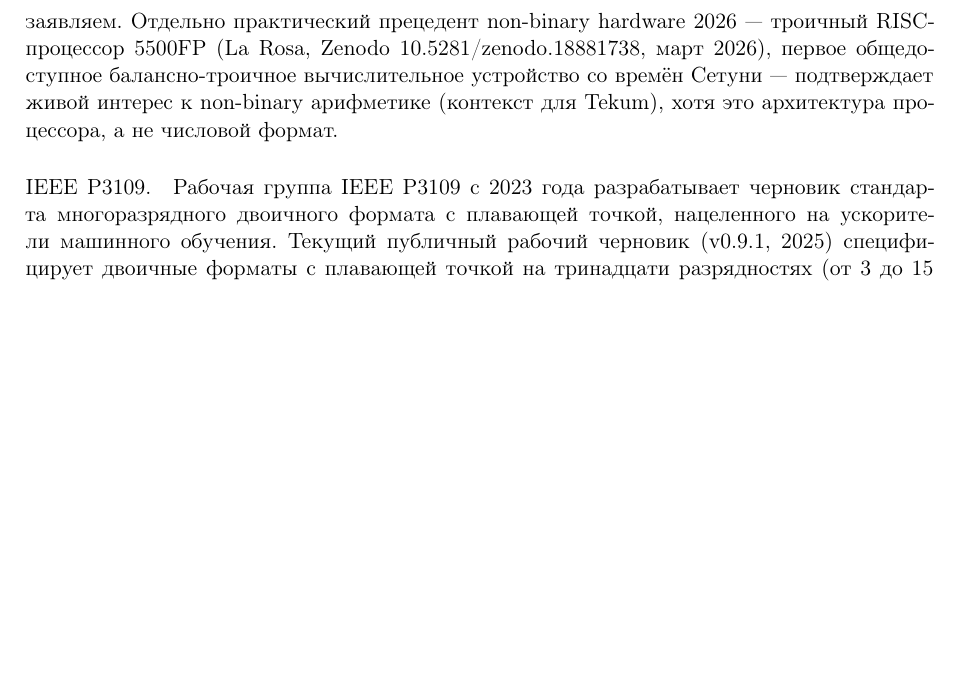
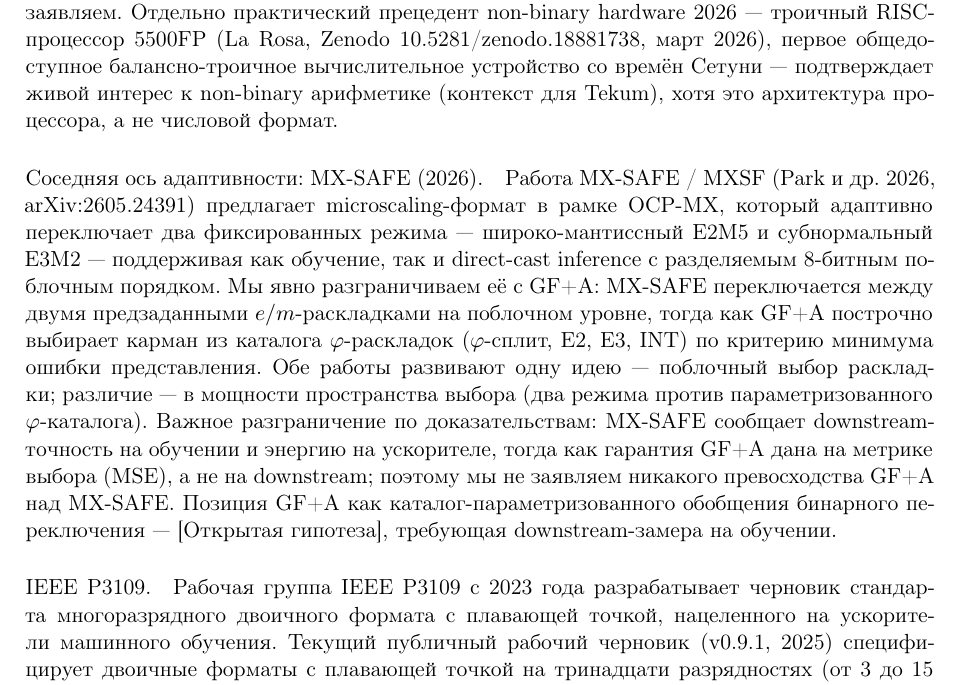
Before and after one commit to gHashTag/trinity-papers-ru, a LaTeX paper (paper1-goldenfloat/main_ru.tex): part of page 16 of 29, cut so that both start at the same text, the shorter picture padded with empty space. Compiled offline with pdfLaTeX.

Commit message:
paper1: neighbor MX-SAFE (2605.24391) demarcation + HW Tier-E #199 snapshot date (wave-loop 30.07b)
- Add 'Соседняя ось адаптивности: MX-SAFE' paragraph: OCP-MX 2-mode switching vs GF+A per-row catalog choice; no superiority claimed (GF+A guarantee on MSE, not downstream).
- Add explicit HW Tier-E snapshot note: numbers reflect #199 as of 2026-07-15, re-verify before journal submission (epic is live, had prior retractions).

```diff
--- a/paper1-goldenfloat/main_ru.tex
+++ b/paper1-goldenfloat/main_ru.tex
@@ -1024,6 +1031,27 @@
 non-binary арифметике (контекст для Tekum), хотя это
 архитектура процессора, а не числовой формат.
 
+\paragraph{Соседняя ось адаптивности: MX-SAFE (2026).}
+Работа MX-SAFE / MXSF (Park и др. 2026, \texttt{arXiv:2605.24391})
+предлагает microscaling-формат в рамке OCP-MX, который
+адаптивно переключает два \emph{фиксированных} режима ---
+широко-мантиссный \texttt{E2M5} и субнормальный \texttt{E3M2} ---
+поддерживая как обучение, так и direct-cast inference с разделяемым
+8-битным поблочным порядком. Мы явно разграничиваем её с GF+A:
+MX-SAFE переключается между \emph{двумя} предзаданными
+\(e/m\)-раскладками на поблочном уровне, тогда как GF+A построчно
+выбирает карман из \emph{каталога} \(\varphi\)-раскладок (\(\varphi\)-сплит,
+\texttt{E2}, \texttt{E3}, INT) по критерию минимума ошибки представления.
+Обе работы развивают одну идею --- поблочный выбор раскладки;
+различие --- в мощности пространства выбора (два режима против
+параметризованного \(\varphi\)-каталога). Важное разграничение по
+доказательствам: MX-SAFE сообщает \emph{downstream}-точность на
+обучении и энергию на ускорителе, тогда как гарантия GF+A дана
+на метрике \emph{выбора} (MSE), а не на downstream; поэтому мы не
+заявляем никакого превосходства GF+A над MX-SAFE. Позиция GF+A
+как каталог-параметризованного обобщения бинарного переключения
+--- [Открытая гипотеза], требующая downstream-замера на обучении.
+
 \begin{table}[t]
 \centering
 \caption{Лестница GoldenFloat против takum (Hunhold 2024) --- структурированное
```
Also changed, not shown: paper1-goldenfloat/main_ru.pdf, paper1-goldenfloat/main_ru.tex (7 more changed lines).
